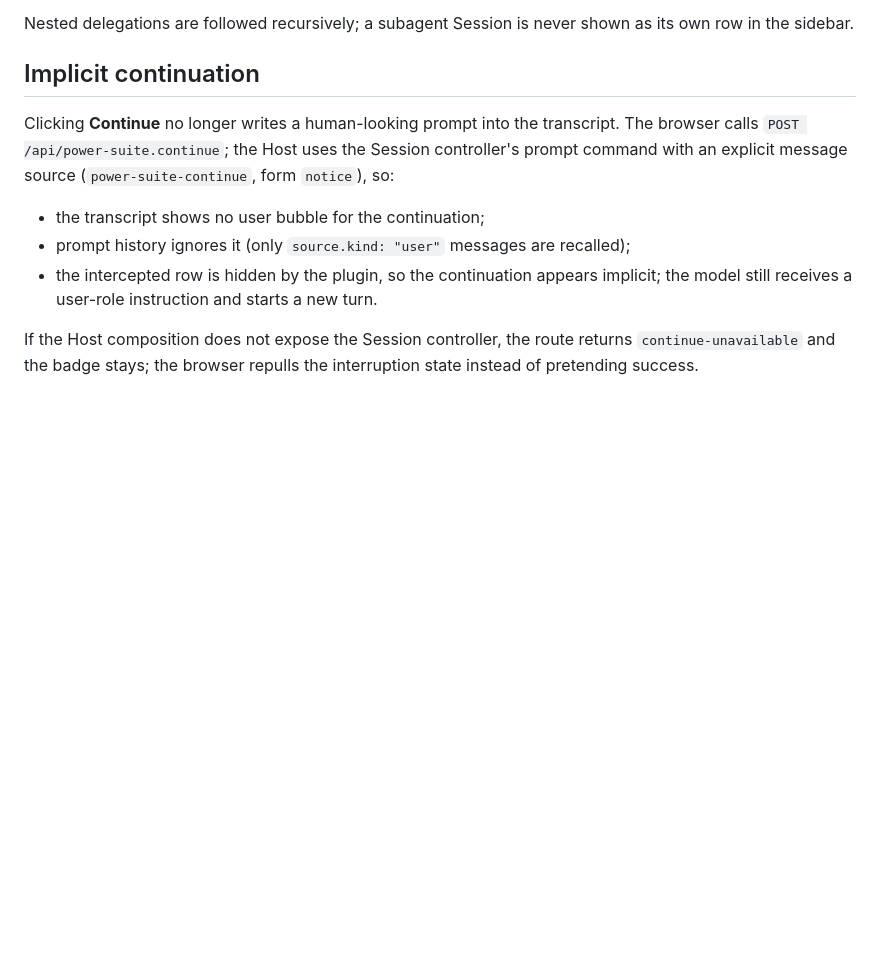
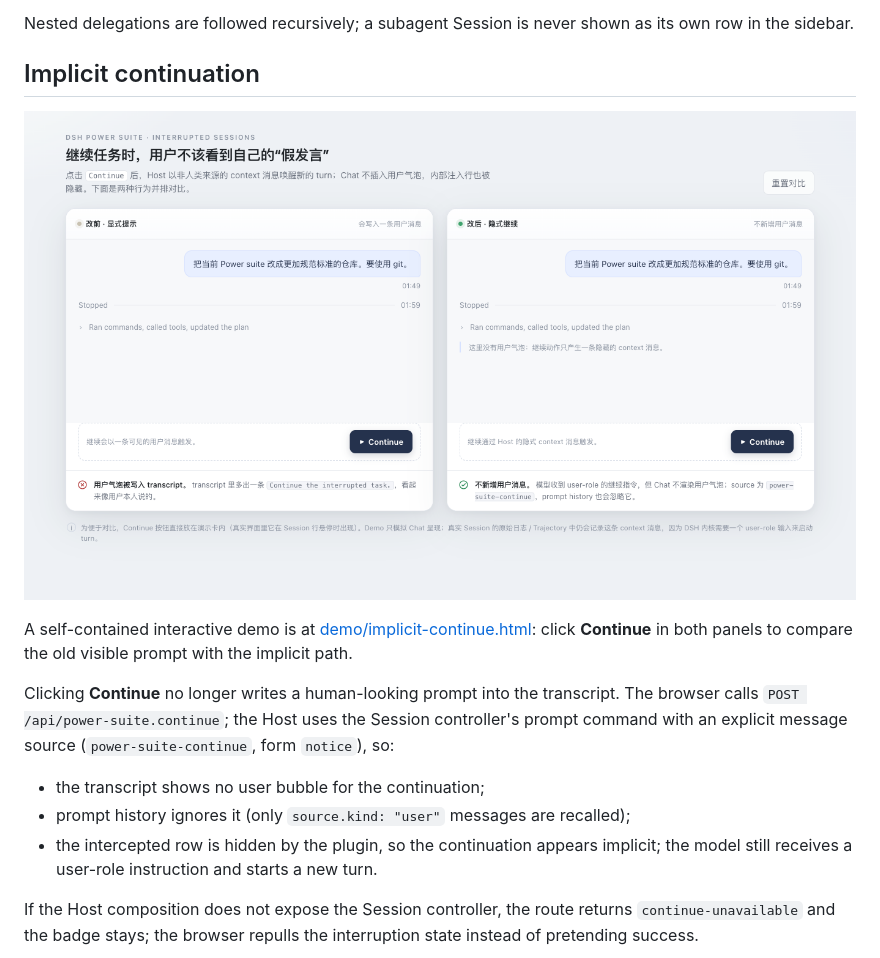
Before and after one commit to Zephinel/dsh-power-suite, a Markdown page: docs/interrupted-sessions.md, the part around the change. Drawn GitHub-style; pictures changed too: docs/demo/implicit-continue-before.png (added); blank space fills up the shorter version.

Commit message:
docs: add an interactive implicit-continue comparison demo

```diff
--- a/docs/interrupted-sessions.md
+++ b/docs/interrupted-sessions.md
@@ -123,6 +123,13 @@ as its own row in the sidebar.
 
 ## Implicit continuation
 
+![Side-by-side demo: explicit user prompt vs hidden continuation](demo/implicit-continue-before.png)
+
+A self-contained interactive demo is at
+[demo/implicit-continue.html](demo/implicit-continue.html): click **Continue**
+in both panels to compare the old visible prompt with the implicit path.
+
+
 Clicking **Continue** no longer writes a human-looking prompt into the
 transcript. The browser calls `POST /api/power-suite.continue`; the Host uses
 the Session controller's prompt command with an explicit message source
```
Also changed, not shown: docs/demo/implicit-continue-after.png (added), 1 other file.
